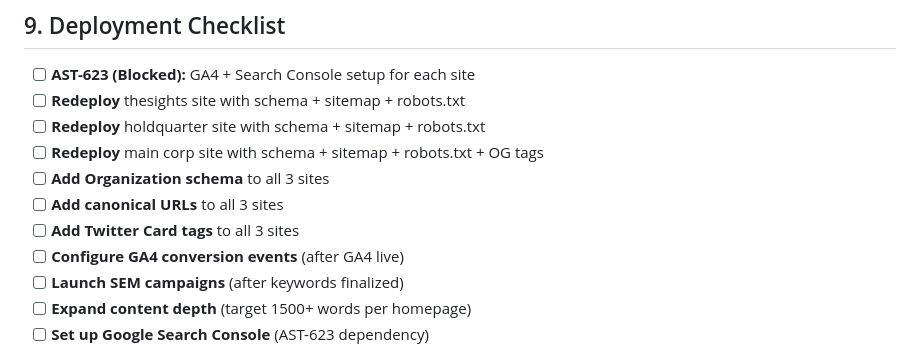
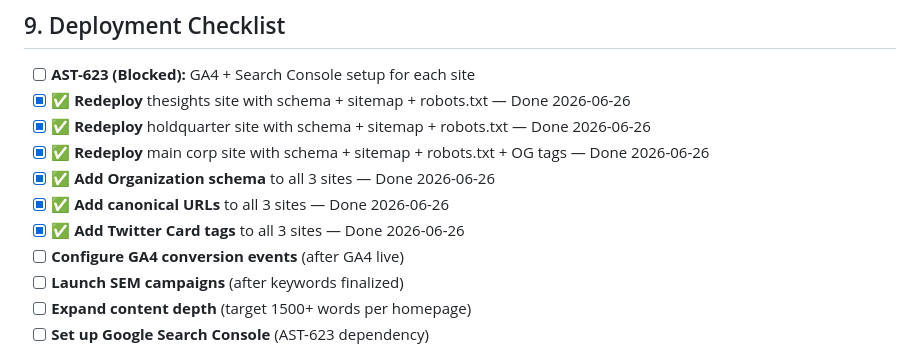
Before and after one commit to astra-intelligence/astra-business-sites, a Markdown page: SEO-AUDIT-REPORT.md, the part around the change. Rendered like a GitHub page.

Commit message:
AST-624: Deploy schema, robots, sitemaps, OG tags, Twitter Cards, canonical URLs to all 3 live sites

```diff
--- a/SEO-AUDIT-REPORT.md
+++ b/SEO-AUDIT-REPORT.md
@@ -258,12 +258,12 @@ Once GA4 is set up (AST-623), configure these conversion events:
 ## 9. Deployment Checklist
 
 - [ ] **AST-623 (Blocked):** GA4 + Search Console setup for each site
-- [ ] **Redeploy** thesights site with schema + sitemap + robots.txt
-- [ ] **Redeploy** holdquarter site with schema + sitemap + robots.txt
-- [ ] **Redeploy** main corp site with schema + sitemap + robots.txt + OG tags
-- [ ] **Add Organization schema** to all 3 sites
-- [ ] **Add canonical URLs** to all 3 sites
-- [ ] **Add Twitter Card tags** to all 3 sites
+- [x] **✅ Redeploy** thesights site with schema + sitemap + robots.txt — Done 2026-06-26
+- [x] **✅ Redeploy** holdquarter site with schema + sitemap + robots.txt — Done 2026-06-26
+- [x] **✅ Redeploy** main corp site with schema + sitemap + robots.txt + OG tags — Done 2026-06-26
+- [x] **✅ Add Organization schema** to all 3 sites — Done 2026-06-26
+- [x] **✅ Add canonical URLs** to all 3 sites — Done 2026-06-26
+- [x] **✅ Add Twitter Card tags** to all 3 sites — Done 2026-06-26
 - [ ] **Configure GA4 conversion events** (after GA4 live)
 - [ ] **Launch SEM campaigns** (after keywords finalized)
 - [ ] **Expand content depth** (target 1500+ words per homepage)
```
